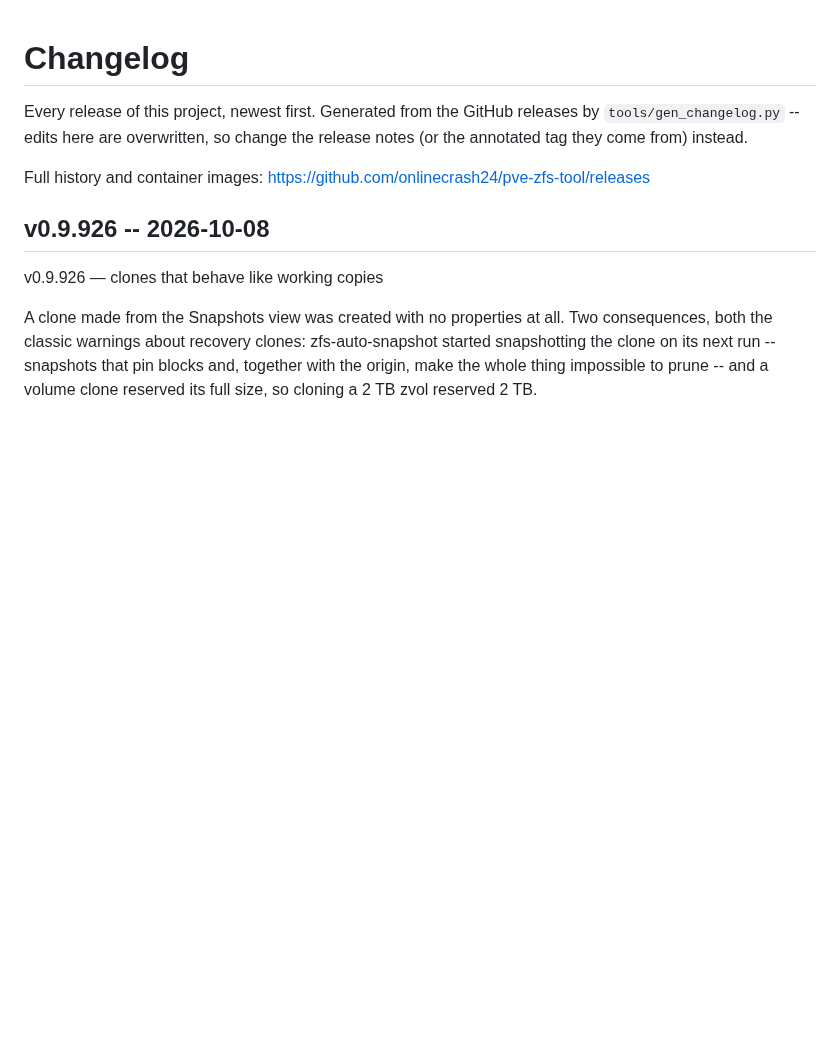
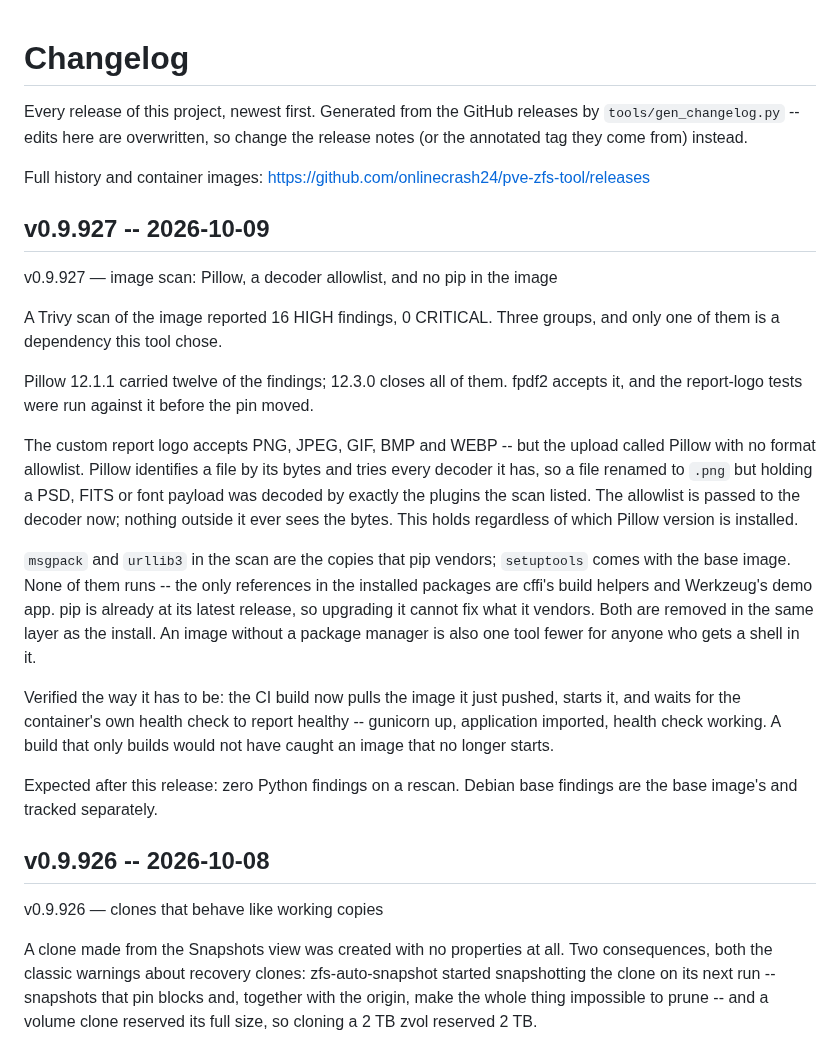
Before and after one commit to onlinecrash24/pve-zfs-tool, a Markdown page: CHANGELOG.md, the part around the change. Rendered like a GitHub page; blank space fills up the shorter version.

Commit message:
Regenerate CHANGELOG.md for v0.9.927

```diff
--- a/CHANGELOG.md
+++ b/CHANGELOG.md
@@ -6,6 +6,41 @@ the release notes (or the annotated tag they come from) instead.
 
 Full history and container images: <https://github.com/onlinecrash24/pve-zfs-tool/releases>
 
+
+## v0.9.927 -- 2026-10-09
+
+v0.9.927 — image scan: Pillow, a decoder allowlist, and no pip in the image
+
+A Trivy scan of the image reported 16 HIGH findings, 0 CRITICAL. Three
+groups, and only one of them is a dependency this tool chose.
+
+Pillow 12.1.1 carried twelve of the findings; 12.3.0 closes all of them.
+fpdf2 accepts it, and the report-logo tests were run against it before the
+pin moved.
+
+The custom report logo accepts PNG, JPEG, GIF, BMP and WEBP -- but the
+upload called Pillow with no format allowlist. Pillow identifies a file by
+its bytes and tries every decoder it has, so a file renamed to `.png` but
+holding a PSD, FITS or font payload was decoded by exactly the plugins the
+scan listed. The allowlist is passed to the decoder now; nothing outside it
+ever sees the bytes. This holds regardless of which Pillow version is
+installed.
+
+`msgpack` and `urllib3` in the scan are the copies that pip vendors;
+`setuptools` comes with the base image. None of them runs -- the only
+references in the installed packages are cffi's build helpers and
+Werkzeug's demo app. pip is already at its latest release, so upgrading it
+cannot fix what it vendors. Both are removed in the same layer as the
+install. An image without a package manager is also one tool fewer for
+anyone who gets a shell in it.
+
+Verified the way it has to be: the CI build now pulls the image it just
+pushed, starts it, and waits for the container's own health check to report
+healthy -- gunicorn up, application imported, health check working. A build
+that only builds would not have caught an image that no longer starts.
+
+Expected after this release: zero Python findings on a rescan. Debian base
+findings are the base image's and tracked separately.
 
 ## v0.9.926 -- 2026-10-08
 
```
